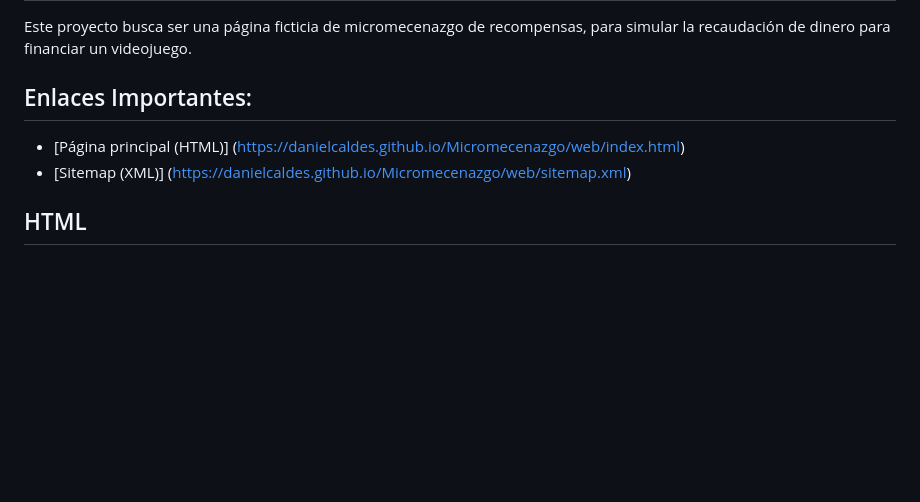
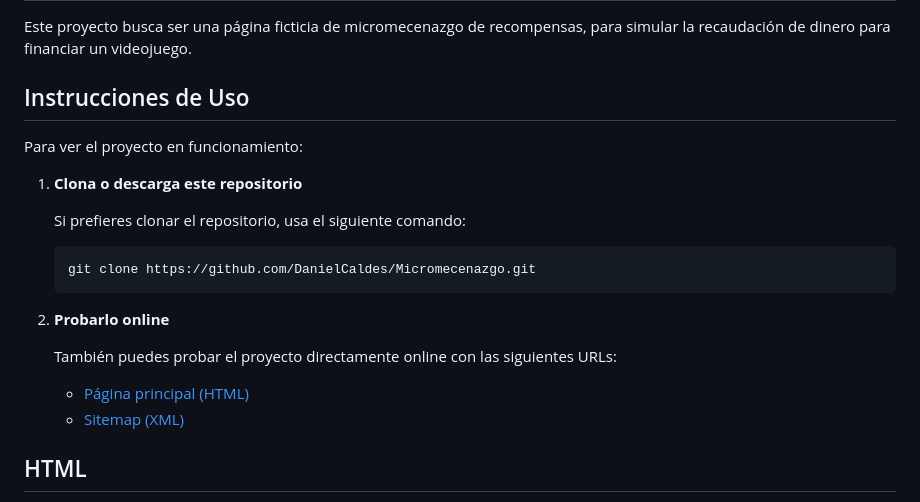
Before and after one commit to DanielCaldes/Micromecenazgo, a Markdown page: README.md, the part around the change. GitHub-like rendering; blank space fills up the shorter version.

````diff
--- a/README.md
+++ b/README.md
@@ -3,9 +3,23 @@
 ## Objetivos de la web
 Este proyecto busca ser una página ficticia de micromecenazgo de recompensas, para simular la recaudación de dinero para financiar un videojuego.
 
-## Enlaces Importantes:
-- [Página principal (HTML)] (https://danielcaldes.github.io/Micromecenazgo/web/index.html)
-- [Sitemap (XML)] (https://danielcaldes.github.io/Micromecenazgo/web/sitemap.xml)
+## Instrucciones de Uso
+
+Para ver el proyecto en funcionamiento:
+
+1. **Clona o descarga este repositorio**
+
+   Si prefieres clonar el repositorio, usa el siguiente comando:
+   ```bash
+   git clone https://github.com/DanielCaldes/Micromecenazgo.git
+   ```
+
+2. **Probarlo online**
+
+   También puedes probar el proyecto directamente online con las siguientes URLs:
+
+   - [Página principal (HTML)](https://danielcaldes.github.io/Micromecenazgo/web/index.html)
+   - [Sitemap (XML)](https://danielcaldes.github.io/Micromecenazgo/web/sitemap.xml)
 
 ## HTML
 Este proyecto está compuesto por una web dividida en tres páginas principales: **`index.html`**, **`fake-payment.html`** y **`fake-rewards.html`**. La estructura general de cada una de estas páginas sigue el siguiente esquema:
````
